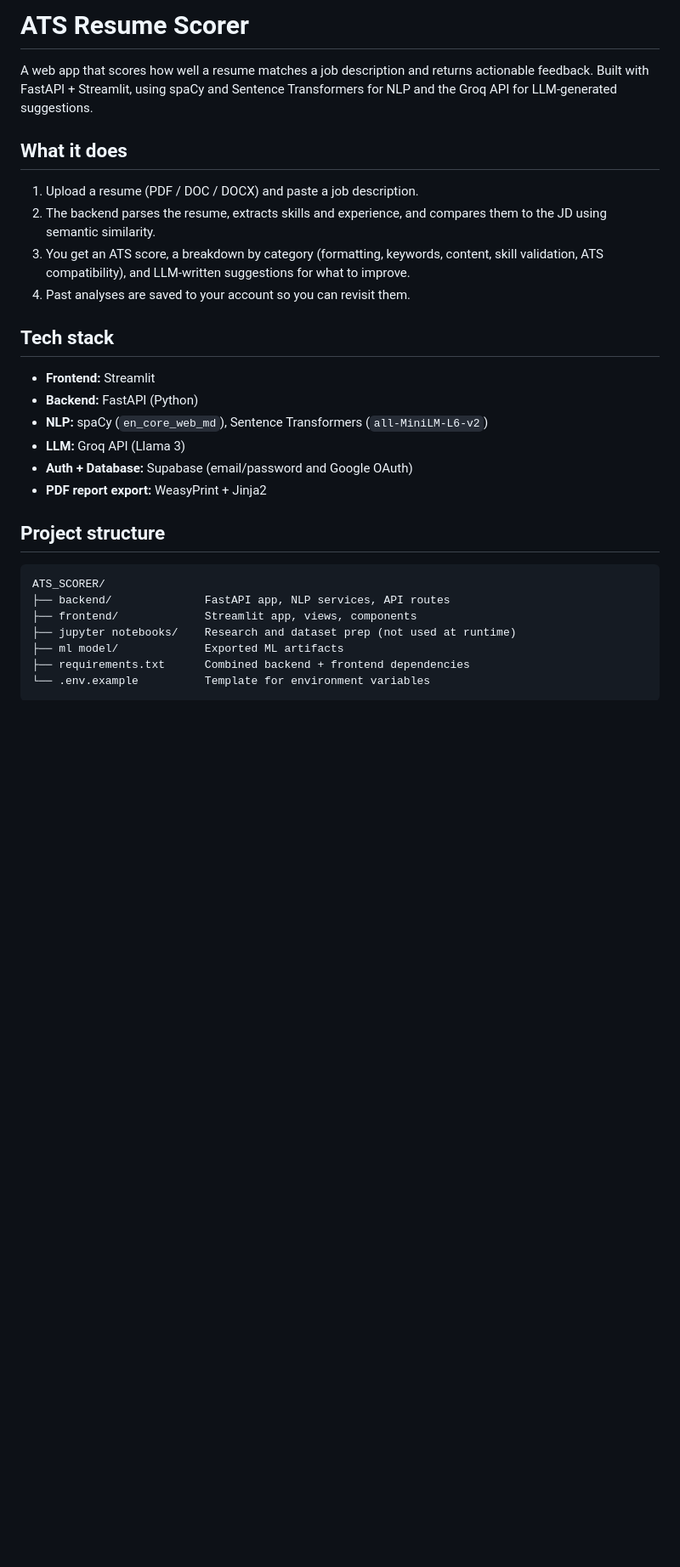
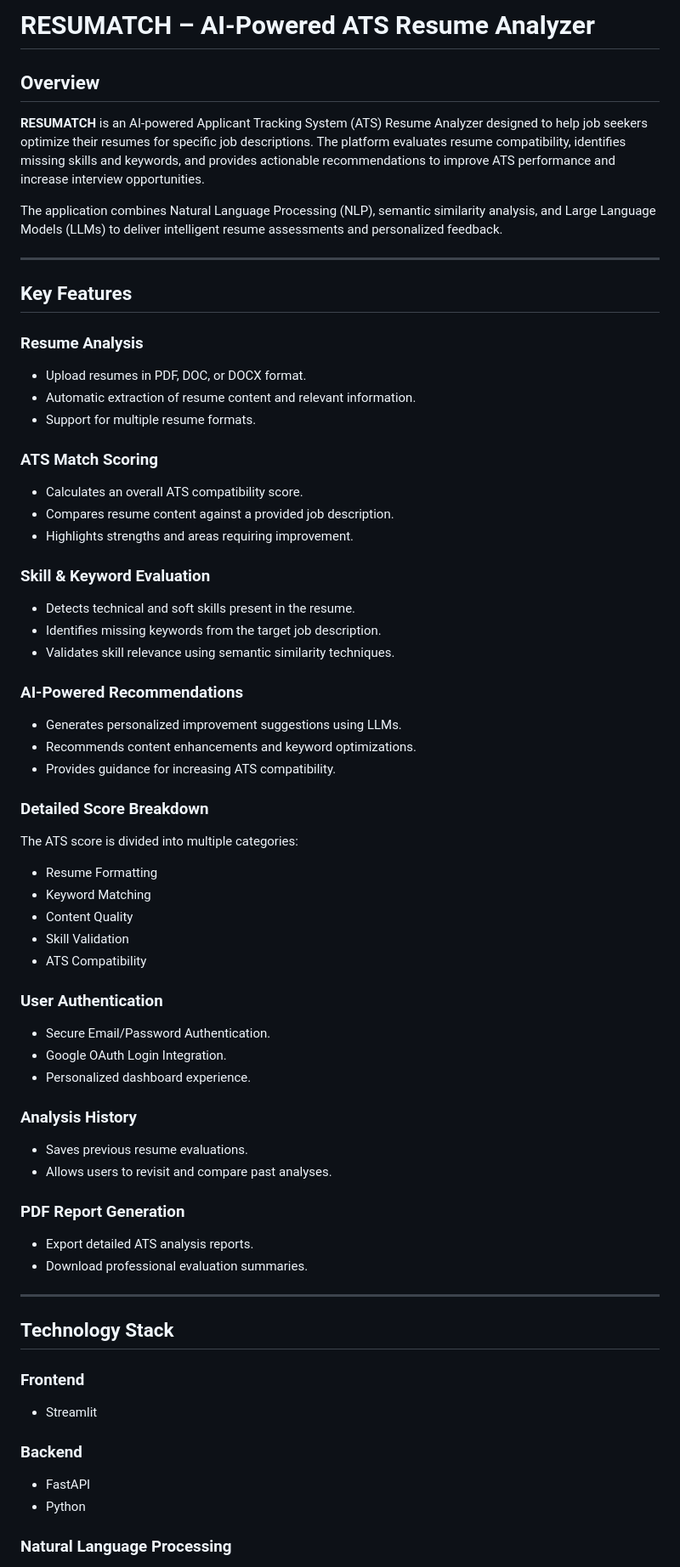
Before and after one commit to ayushagarwal619/RESUMATCH, a Markdown page: README.md, the part around one of its changes. Shown at 85% size. Rendered like a GitHub page; blank space fills up the shorter version.

````diff
--- a/README.md
+++ b/README.md
@@ -1,30 +1,77 @@
-# ATS Resume Scorer
+# RESUMATCH – AI-Powered ATS Resume Analyzer
 
-A web app that scores how well a resume matches a job description and returns actionable feedback. Built with FastAPI + Streamlit, using spaCy and Sentence Transformers for NLP and the Groq API for LLM-generated suggestions.
+## Overview
 
-## What it does
+**RESUMATCH** is an AI-powered Applicant Tracking System (ATS) Resume Analyzer designed to help job seekers optimize their resumes for specific job descriptions. The platform evaluates resume compatibility, identifies missing skills and keywords, and provides actionable recommendations to improve ATS performance and increase interview opportunities.
 
-1. Upload a resume (PDF / DOC / DOCX) and paste a job description.
-2. The backend parses the resume, extracts skills and experience, and compares them to the JD using semantic similarity.
-3. You get an ATS score, a breakdown by category (formatting, keywords, content, skill validation, ATS compatibility), and LLM-written suggestions for what to improve.
-4. Past analyses are saved to your account so you can revisit them.
+The application combines Natural Language Processing (NLP), semantic similarity analysis, and Large Language Models (LLMs) to deliver intelligent resume assessments and personalized feedback.
 
-## Tech stack
+---
 
-- **Frontend:** Streamlit
-- **Backend:** FastAPI (Python)
-- **NLP:** spaCy (`en_core_web_md`), Sentence Transformers (`all-MiniLM-L6-v2`)
-- **LLM:** Groq API (Llama 3)
-- **Auth + Database:** Supabase (email/password and Google OAuth)
-- **PDF report export:** WeasyPrint + Jinja2
+## Key Features
 
-## Project structure
+### Resume Analysis
 
-```
-ATS_SCORER/
-├── backend/              FastAPI app, NLP services, API routes
-├── frontend/             Streamlit app, views, components
-├── jupyter notebooks/    Research and dataset prep (not used at runtime)
-├── ml model/             Exported ML artifacts
-├── requirements.txt      Combined backend + frontend dependencies
-└── .env.example          Template for environment variables
+* Upload resumes in PDF, DOC, or DOCX format.
+* Automatic extraction of resume content and relevant information.
+* Support for multiple resume formats.
+
+### ATS Match Scoring
+
+* Calculates an overall ATS compatibility score.
+* Compares resume content against a provided job description.
+* Highlights strengths and areas requiring improvement.
+
+### Skill & Keyword Evaluation
+
+* Detects technical and soft skills present in the resume.
+* Identifies missing keywords from the target job description.
+* Validates skill relevance using semantic similarity techniques.
+
+### AI-Powered Recommendations
+
+* Generates personalized improvement suggestions using LLMs.
+* Recommends content enhancements and keyword optimizations.
+* Provides guidance for increasing ATS compatibility.
+
+### Detailed Score Breakdown
+
+The ATS score is divided into multiple categories:
+
+* Resume Formatting
+* Keyword Matching
+* Content Quality
+* Skill Validation
+* ATS Compatibility
+
+### User Authentication
+
+* Secure Email/Password Authentication.
+* Google OAuth Login Integration.
+* Personalized dashboard experience.
+
+### Analysis History
+
+* Saves previous resume evaluations.
+* Allows users to revisit and compare past analyses.
+
+### PDF Report Generation
+
+* Export detailed ATS analysis reports.
+* Download professional evaluation summaries.
+
+---
+
+## Technology Stack
+
+### Frontend
+
+* Streamlit
+
+### Backend
+
+* FastAPI
+* Python
+
+### Natural Language Processing
+
````
Also changed, not shown: other parts of README.md (+180 -39 lines).
